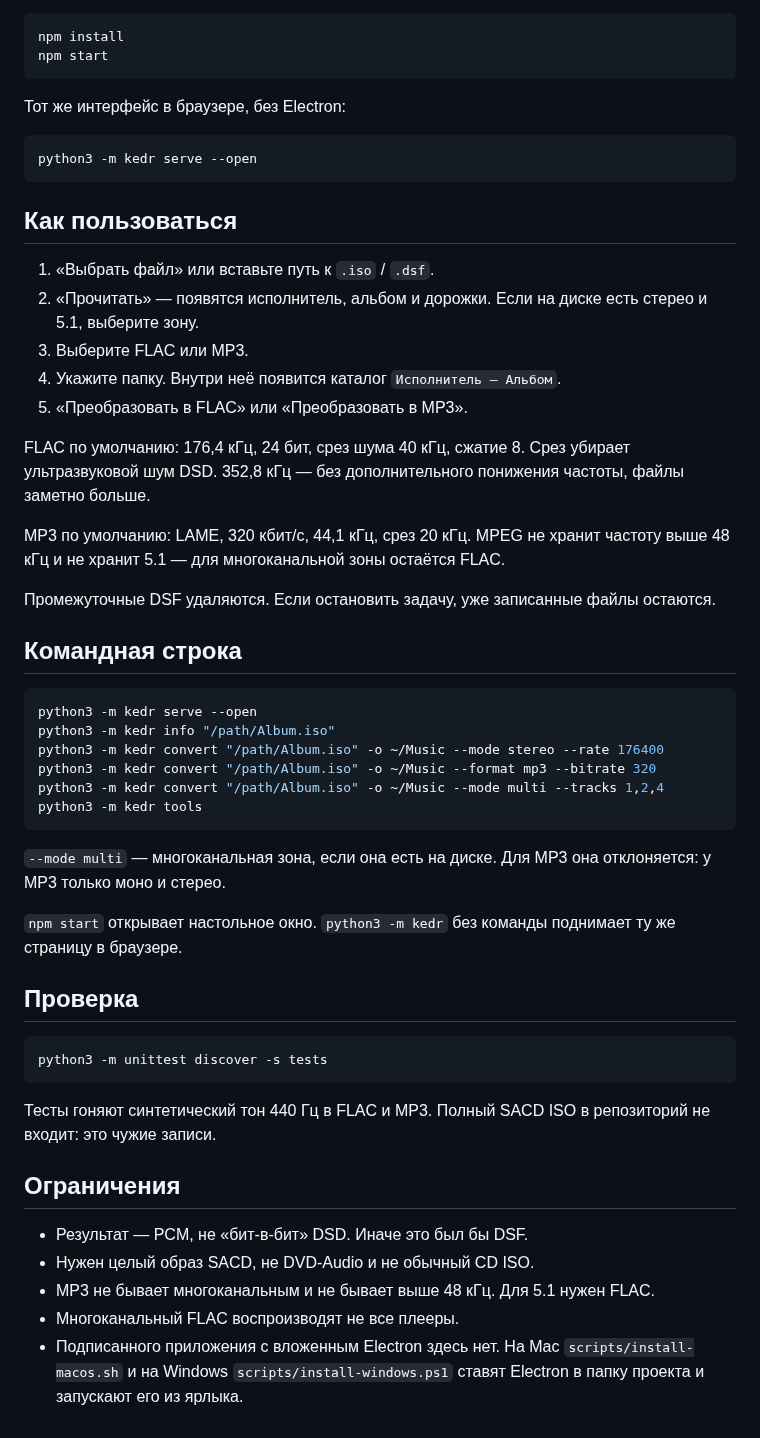
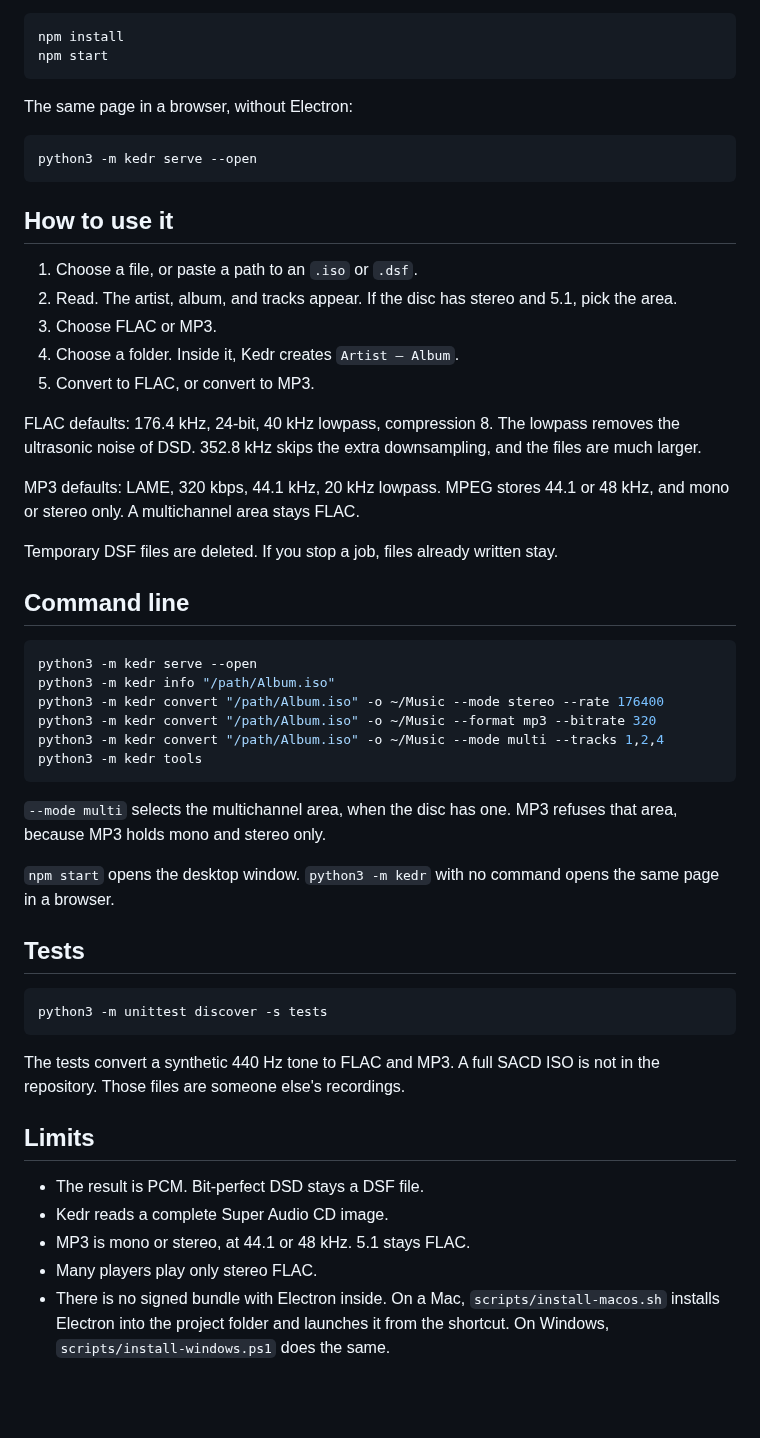
Before and after one commit to PavelDzhagriev/sacd-convert, a Markdown page: README.md, the part around one of its changes. GitHub-like rendering; blank space fills up the shorter version.

````diff
--- a/README.md
+++ b/README.md
@@ -44,27 +48,27 @@ npm install
 npm start
 ```
 
-Тот же интерфейс в браузере, без Electron:
+The same page in a browser, without Electron:
 
 ```bash
 python3 -m kedr serve --open
 ```
 
-## Как пользоваться
+## How to use it
 
-1. «Выбрать файл» или вставьте путь к `.iso` / `.dsf`.
-2. «Прочитать» — появятся исполнитель, альбом и дорожки. Если на диске есть стерео и 5.1, выберите зону.
-3. Выберите FLAC или MP3.
-4. Укажите папку. Внутри неё появится каталог `Исполнитель — Альбом`.
-5. «Преобразовать в FLAC» или «Преобразовать в MP3».
+1. Choose a file, or paste a path to an `.iso` or `.dsf`.
+2. Read. The artist, album, and tracks appear. If the disc has stereo and 5.1, pick the area.
+3. Choose FLAC or MP3.
+4. Choose a folder. Inside it, Kedr creates `Artist — Album`.
+5. Convert to FLAC, or convert to MP3.
 
-FLAC по умолчанию: 176,4 кГц, 24 бит, срез шума 40 кГц, сжатие 8. Срез убирает ультразвуковой шум DSD. 352,8 кГц — без дополнительного понижения частоты, файлы заметно больше.
+FLAC defaults: 176.4 kHz, 24-bit, 40 kHz lowpass, compression 8. The lowpass removes the ultrasonic noise of DSD. 352.8 kHz skips the extra downsampling, and the files are much larger.
 
-MP3 по умолчанию: LAME, 320 кбит/с, 44,1 кГц, срез 20 кГц. MPEG не хранит частоту выше 48 кГц и не хранит 5.1 — для многоканальной зоны остаётся FLAC.
+MP3 defaults: LAME, 320 kbps, 44.1 kHz, 20 kHz lowpass. MPEG stores 44.1 or 48 kHz, and mono or stereo only. A multichannel area stays FLAC.
 
-Промежуточные DSF удаляются. Если остановить задачу, уже записанные файлы остаются.
+Temporary DSF files are deleted. If you stop a job, files already written stay.
 
-## Командная строка
+## Command line
 
 ```bash
 python3 -m kedr serve --open
@@ -75,22 +79,22 @@ python3 -m kedr convert "/path/Album.iso" -o ~/Music --mode multi --tracks 1,2,4
 python3 -m kedr tools
 ```
 
-`--mode multi` — многоканальная зона, если она есть на диске. Для MP3 она отклоняется: у MP3 только моно и стерео.
+`--mode multi` selects the multichannel area, when the disc has one. MP3 refuses that area, because MP3 holds mono and stereo only.
 
-`npm start` открывает настольное окно. `python3 -m kedr` без команды поднимает ту же страницу в браузере.
+`npm start` opens the desktop window. `python3 -m kedr` with no command opens the same page in a browser.
 
-## Проверка
+## Tests
 
 ```bash
 python3 -m unittest discover -s tests
 ```
 
-Тесты гоняют синтетический тон 440 Гц в FLAC и MP3. Полный SACD ISO в репозиторий не входит: это чужие записи.
+The tests convert a synthetic 440 Hz tone to FLAC and MP3. A full SACD ISO is not in the repository. Those files are someone else's recordings.
 
-## Ограничения
+## Limits
 
-- Результат — PCM, не «бит-в-бит» DSD. Иначе это был бы DSF.
-- Нужен целый образ SACD, не DVD-Audio и не обычный CD ISO.
-- MP3 не бывает многоканальным и не бывает выше 48 кГц. Для 5.1 нужен FLAC.
-- Многоканальный FLAC воспроизводят не все плееры.
-- Подписанного приложения с вложенным Electron здесь нет. На Mac `scripts/install-macos.sh` и на Windows `scripts/install-windows.ps1` ставят Electron в папку проекта и запускают его из ярлыка.
+- The result is PCM. Bit-perfect DSD stays a DSF file.
+- Kedr reads a complete Super Audio CD image.
+- MP3 is mono or stereo, at 44.1 or 48 kHz. 5.1 stays FLAC.
+- Many players play only stereo FLAC.
+- There is no signed bundle with Electron inside. On a Mac, `scripts/install-macos.sh` installs Electron into the project folder and launches it from the shortcut. On Windows, `scripts/install-windows.ps1` does the same.
````
Also changed, not shown: other parts of README.md (+21 -17 lines), docs/window.png (added).
